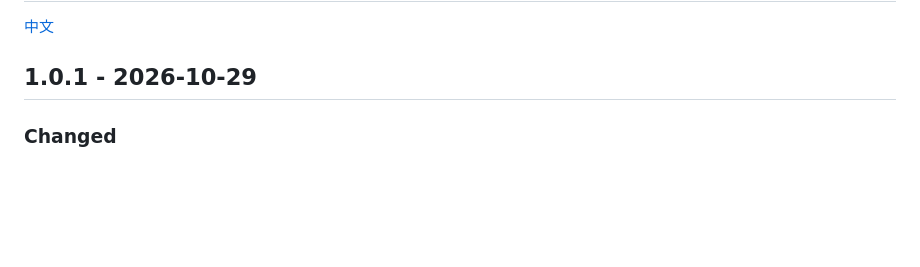
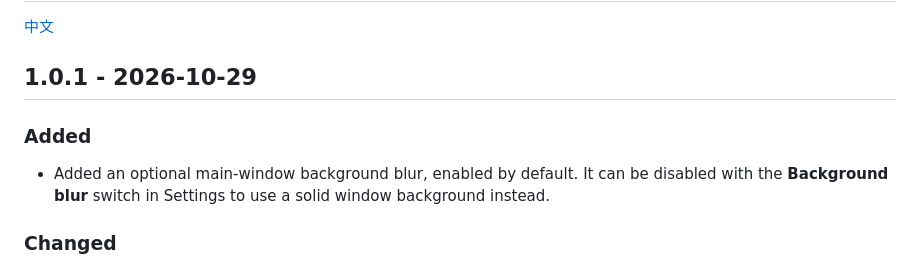
Before and after one commit to breeze-ev/hosts-manager, a Markdown page: CHANGELOG.en.md, the part around the change. Drawn GitHub-style; blank space fills up the shorter version.

Commit message:
Mention background blur in 1.0.1

```diff
--- a/CHANGELOG.en.md
+++ b/CHANGELOG.en.md
@@ -3,6 +3,10 @@
 [中文](CHANGELOG.md)
 
 ## 1.0.1 - 2026-10-29
+
+### Added
+
+- Added an optional main-window background blur, enabled by default. It can be disabled with the **Background blur** switch in Settings to use a solid window background instead.
 
 ### Changed
 
```
Also changed, not shown: CHANGELOG.md (+4 -0 lines).
